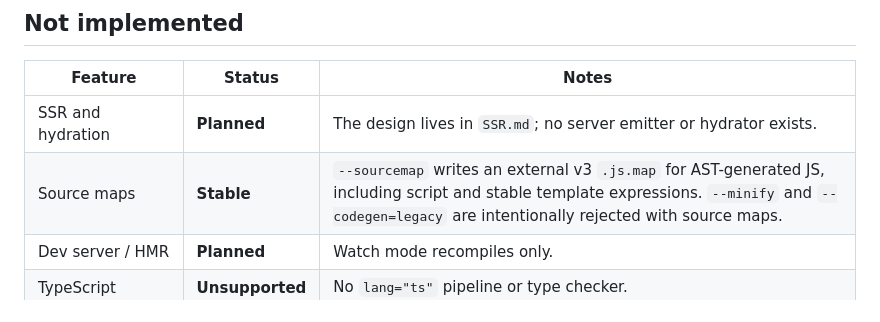
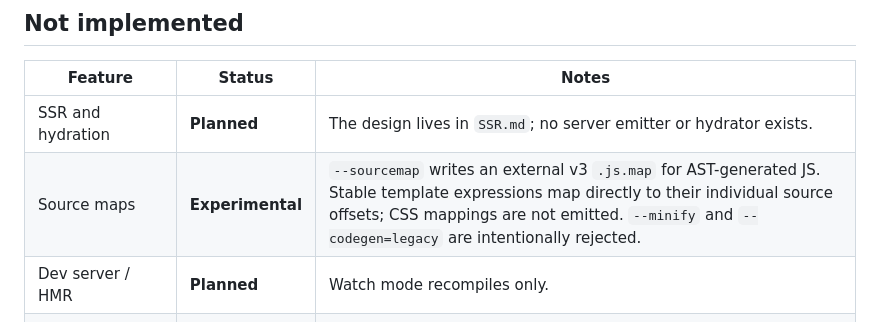
Before and after one commit to elauven/vela, a Markdown page: FEATURES.md, the part around the change. Drawn GitHub-style.

```diff
--- a/FEATURES.md
+++ b/FEATURES.md
@@ -75,7 +75,7 @@ not historical roadmaps or the deprecated legacy generator.
 | Feature | Status | Notes |
 | --- | --- | --- |
 | SSR and hydration | **Planned** | The design lives in `SSR.md`; no server emitter or hydrator exists. |
-| Source maps | **Stable** | `--sourcemap` writes an external v3 `.js.map` for AST-generated JS, including script and stable template expressions. `--minify` and `--codegen=legacy` are intentionally rejected with source maps. |
+| Source maps | **Experimental** | `--sourcemap` writes an external v3 `.js.map` for AST-generated JS. Stable template expressions map directly to their individual source offsets; CSS mappings are not emitted. `--minify` and `--codegen=legacy` are intentionally rejected. |
 | Dev server / HMR | **Planned** | Watch mode recompiles only. |
 | TypeScript | **Unsupported** | No `lang="ts"` pipeline or type checker. |
 | Snippets / render props | **Unsupported** | Use current default/named slots instead. |
```
Also changed, not shown: GUIDE.md (+4 -0 lines).
